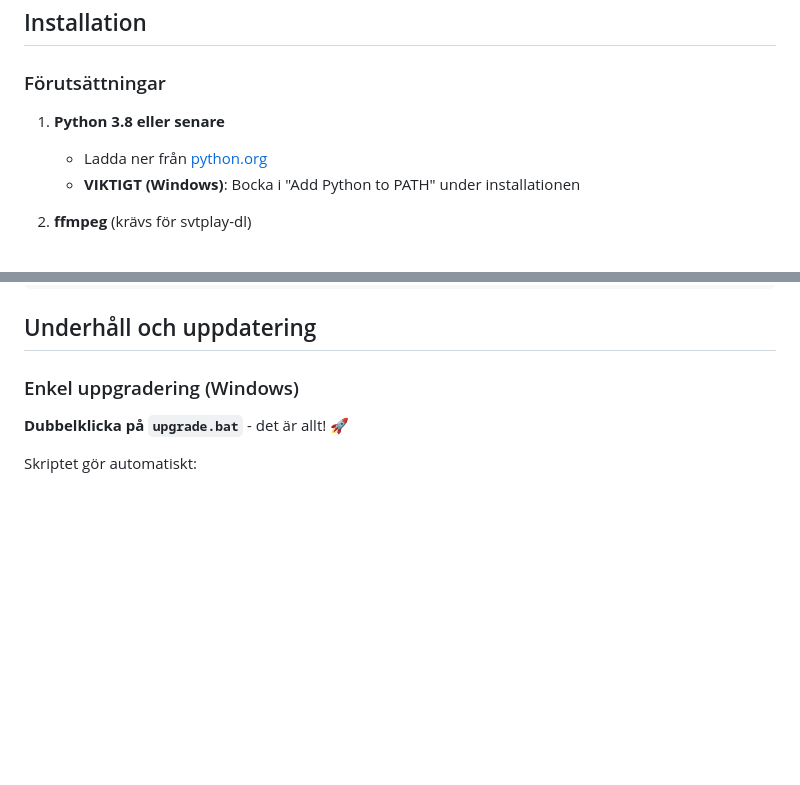
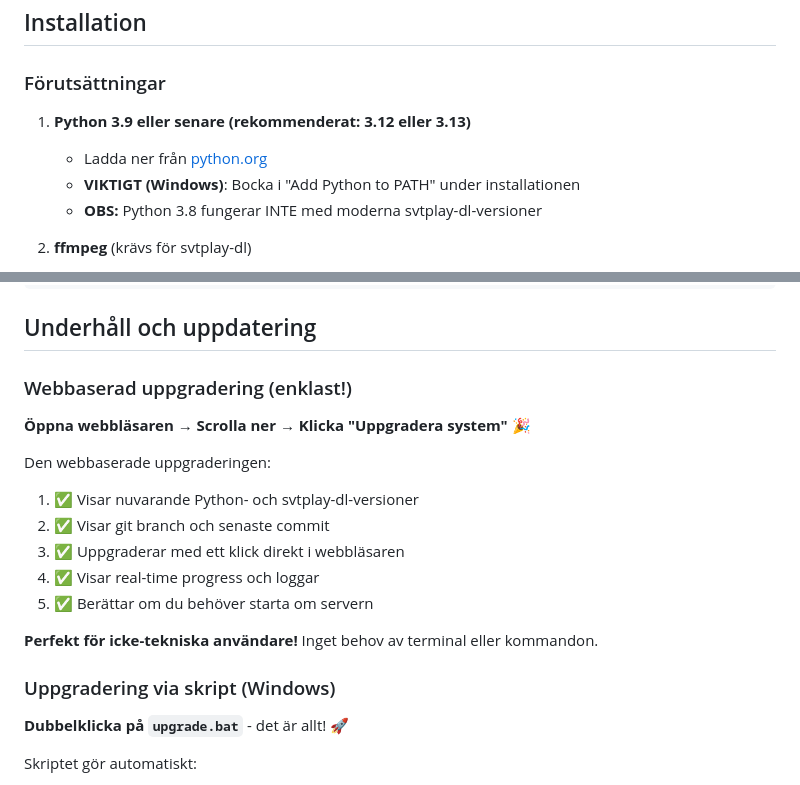
Before and after one commit to fordtheword/SVTPlay-dl-GUI, a Markdown page: README.md, 2 parts joined by grey strips. Rendered like a GitHub page; blank space fills up the shorter version.

Commit message:
Update documentation: Python version requirements and web upgrade
Changes:
- Updated Python requirement from 3.8+ to 3.9+ (recommended 3.12+)
- Added warning that Python 3.8 does NOT work with modern svtplay-dl
- Added 'Webbaserad uppgradering' as primary upgrade method
- Highlighted that web upgrade is easiest for non-technical users
- Reorganized upgrade section to show web upgrade first
- Kept upgrade.bat as alternative method

Reasoning:
- Python 3.8 causes TypeError with svtplay-dl 4.157+
- Web-based upgrade is more user-friendly than command line
- Users should see the easiest option first

```diff
--- a/README.md
+++ b/README.md
@@ -30,9 +30,10 @@ Andra svenska streamingsajter som stöds av svtplay-dl:
 
 ### Förutsättningar
 
-1. **Python 3.8 eller senare**
+1. **Python 3.9 eller senare (rekommenderat: 3.12 eller 3.13)**
    - Ladda ner från [python.org](https://www.python.org/downloads/)
    - **VIKTIGT (Windows)**: Bocka i "Add Python to PATH" under installationen
+   - **OBS:** Python 3.8 fungerar INTE med moderna svtplay-dl-versioner
 
 2. **ffmpeg** (krävs för svtplay-dl)
    - **Windows**:
@@ -287,7 +288,20 @@ DEFAULT_SUBTITLE = True     # Ladda ner undertexter som standard
 
 ## Underhåll och uppdatering
 
-### Enkel uppgradering (Windows)
+### Webbaserad uppgradering (enklast!)
+
+**Öppna webbläsaren → Scrolla ner → Klicka "Uppgradera system"** 🎉
+
+Den webbaserade uppgraderingen:
+1. ✅ Visar nuvarande Python- och svtplay-dl-versioner
+2. ✅ Visar git branch och senaste commit
+3. ✅ Uppgraderar med ett klick direkt i webbläsaren
+4. ✅ Visar real-time progress och loggar
+5. ✅ Berättar om du behöver starta om servern
+
+**Perfekt för icke-tekniska användare!** Inget behov av terminal eller kommandon.
+
+### Uppgradering via skript (Windows)
 
 **Dubbelklicka på `upgrade.bat`** - det är allt! 🚀
 
```
